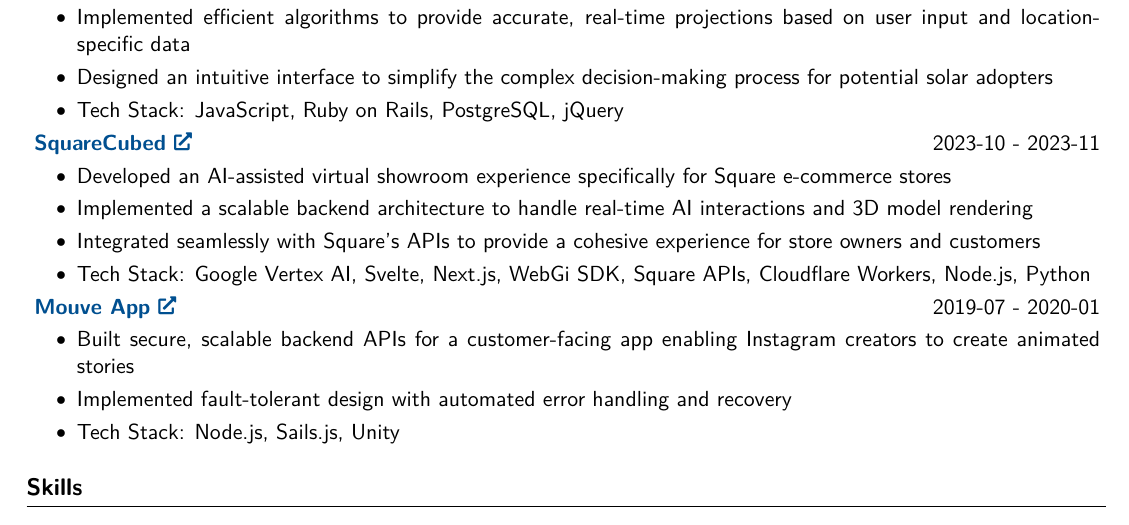
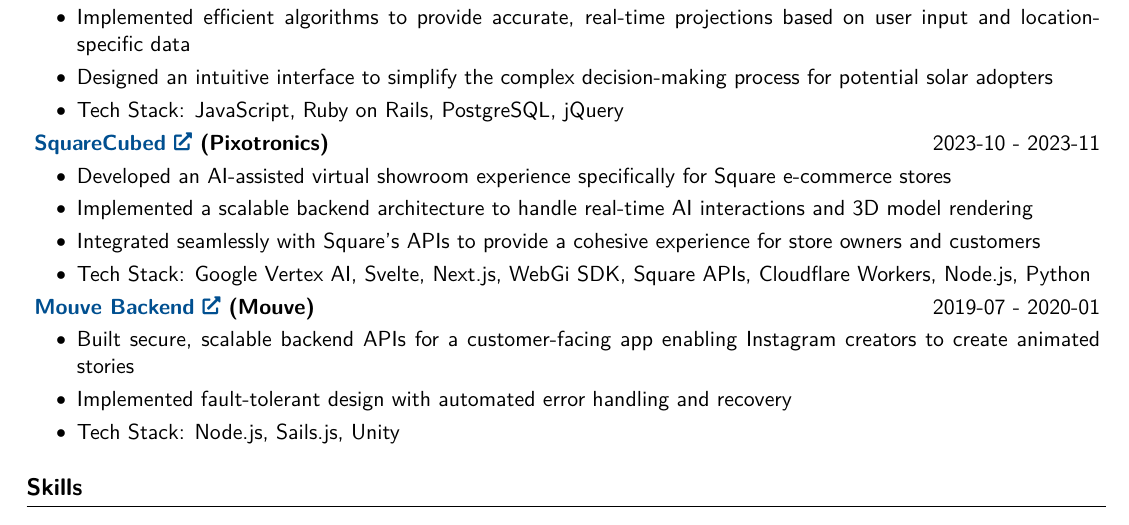
Before and after one commit to rush-skills/resume, a LaTeX CV (Ankur_Singh_CV.tex): part of page 2 of 2, cut so that both start at the same text. Compiled offline with pdfLaTeX.

Commit message:
render the latest CV

```diff
--- a/Ankur_Singh_CV.tex
+++ b/Ankur_Singh_CV.tex
@@ -358,7 +358,7 @@
         \begin{twocolentry}{
             2023-10 - 2023-11
         }
-            \textbf{\href{https://squarecubed.anks.in/}{SquareCubed}}\end{twocolentry}
+            \textbf{\href{https://squarecubed.anks.in/}{SquareCubed} (Pixotronics)}\end{twocolentry}
 
         \vspace{0.10 cm}
         \begin{onecolentry}
@@ -376,7 +376,7 @@
         \begin{twocolentry}{
             2019-07 - 2020-01
         }
-            \textbf{\href{https://mouve.app/}{Mouve App}}\end{twocolentry}
+            \textbf{\href{https://mouve.app/}{Mouve Backend} (Mouve)}\end{twocolentry}
 
         \vspace{0.10 cm}
         \begin{onecolentry}
```
Also changed, not shown: Ankur_Singh_CV.pdf, README.md, 1 other file.
